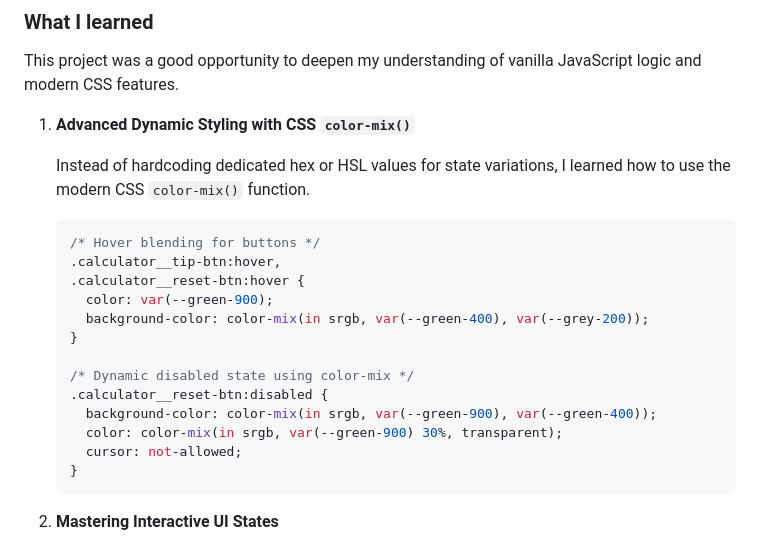
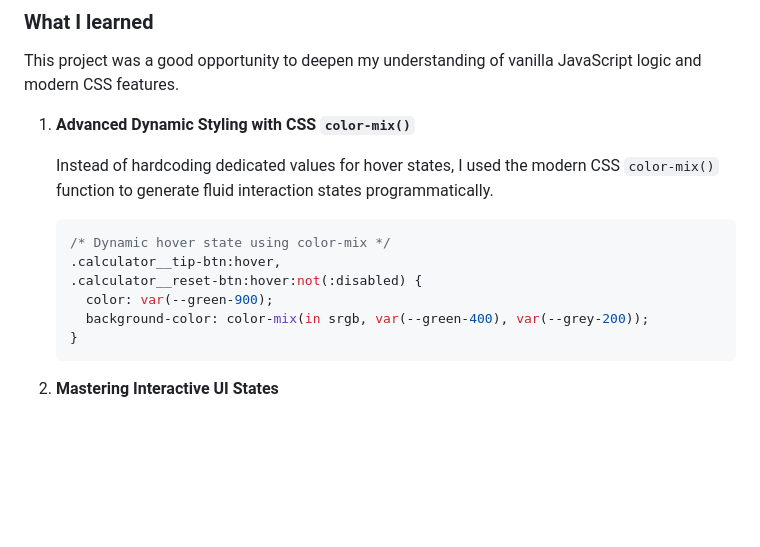
Before and after one commit to Kking927/tip-calculator-app, a Markdown page: README.md, the part around the change. GitHub-like rendering; blank space fills up the shorter version.

Commit message:
Clarify usage of color-mix in CSS for hover states
Updated the README to clarify the use of the CSS color-mix function for hover states and removed redundant information about disabled states.

````diff
--- a/README.md
+++ b/README.md
@@ -58,21 +58,14 @@ This project was a good opportunity to deepen my understanding of vanilla JavaSc
 
 1. **Advanced Dynamic Styling with CSS `color-mix()`**
 
-    Instead of hardcoding dedicated hex or HSL values for state variations, I learned how to use the modern CSS `color-mix()` function.
+    Instead of hardcoding dedicated values for hover states, I used the modern CSS `color-mix()` function to generate fluid interaction states programmatically.
 
     ```css
-    /* Hover blending for buttons */
+    /* Dynamic hover state using color-mix */
     .calculator__tip-btn:hover,
-    .calculator__reset-btn:hover {
+    .calculator__reset-btn:hover:not(:disabled) {
       color: var(--green-900);
       background-color: color-mix(in srgb, var(--green-400), var(--grey-200));
-    }
-
-    /* Dynamic disabled state using color-mix */
-    .calculator__reset-btn:disabled {
-      background-color: color-mix(in srgb, var(--green-900), var(--green-400));
-      color: color-mix(in srgb, var(--green-900) 30%, transparent);
-      cursor: not-allowed;
     }
     ```
 
````
